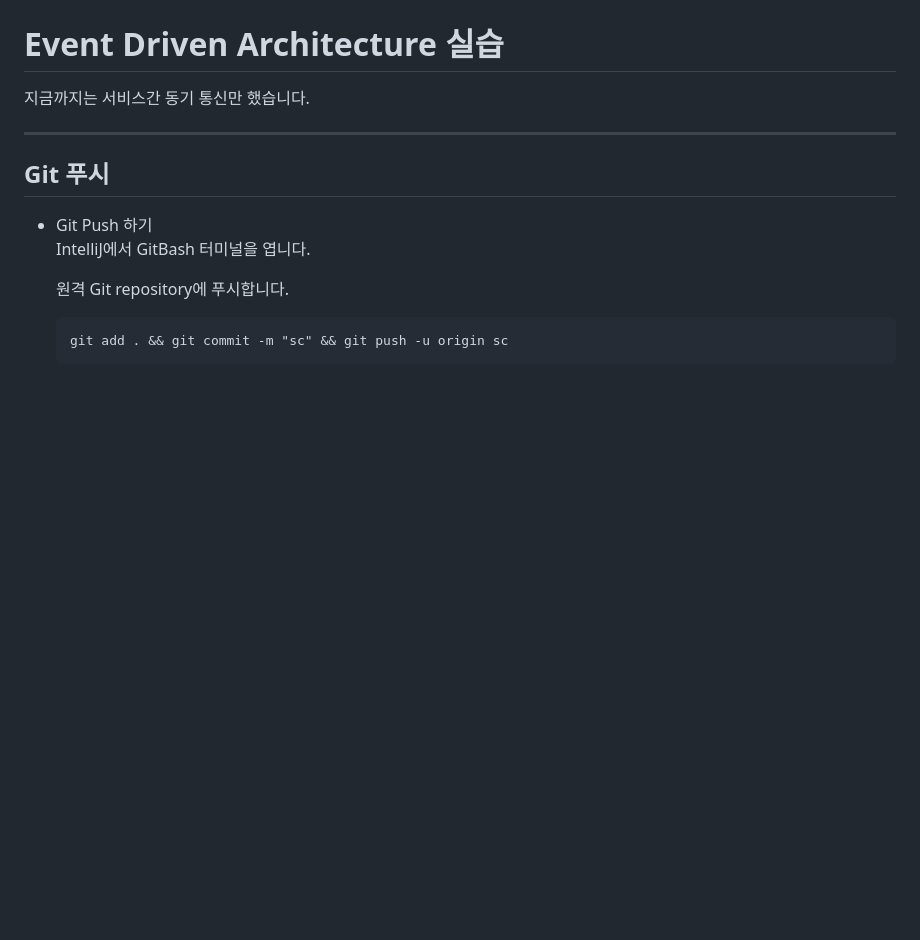
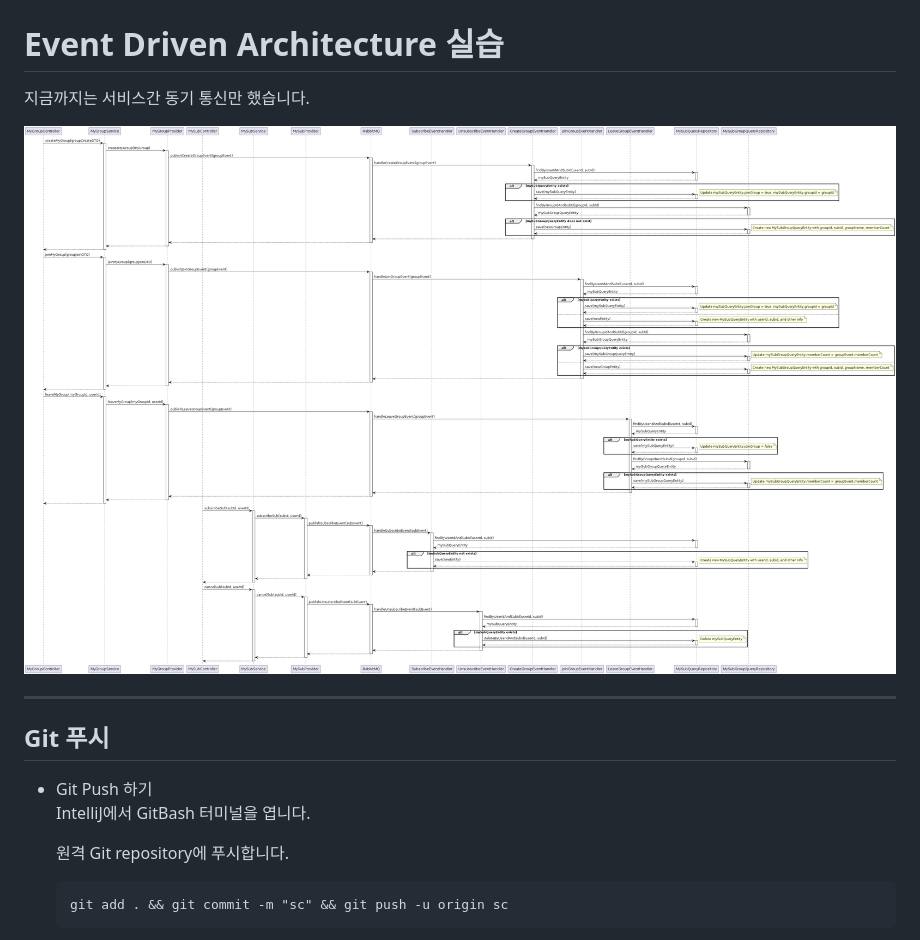
Before and after one commit to cna-bootcamp/cna-handson, a Markdown page: backend/07.develop_eda.md, the part around the change. GitHub-like rendering; pictures changed too: backend/images/image-eda1.png (added); blank space fills up the shorter version.

```diff
--- a/backend/07.develop_eda.md
+++ b/backend/07.develop_eda.md
@@ -1,6 +1,7 @@
 # Event Driven Architecture 실습
 지금까지는 서비스간 동기 통신만 했습니다.
 
+![alt text](./images/image-eda1.png)
 
 
 ---
```
